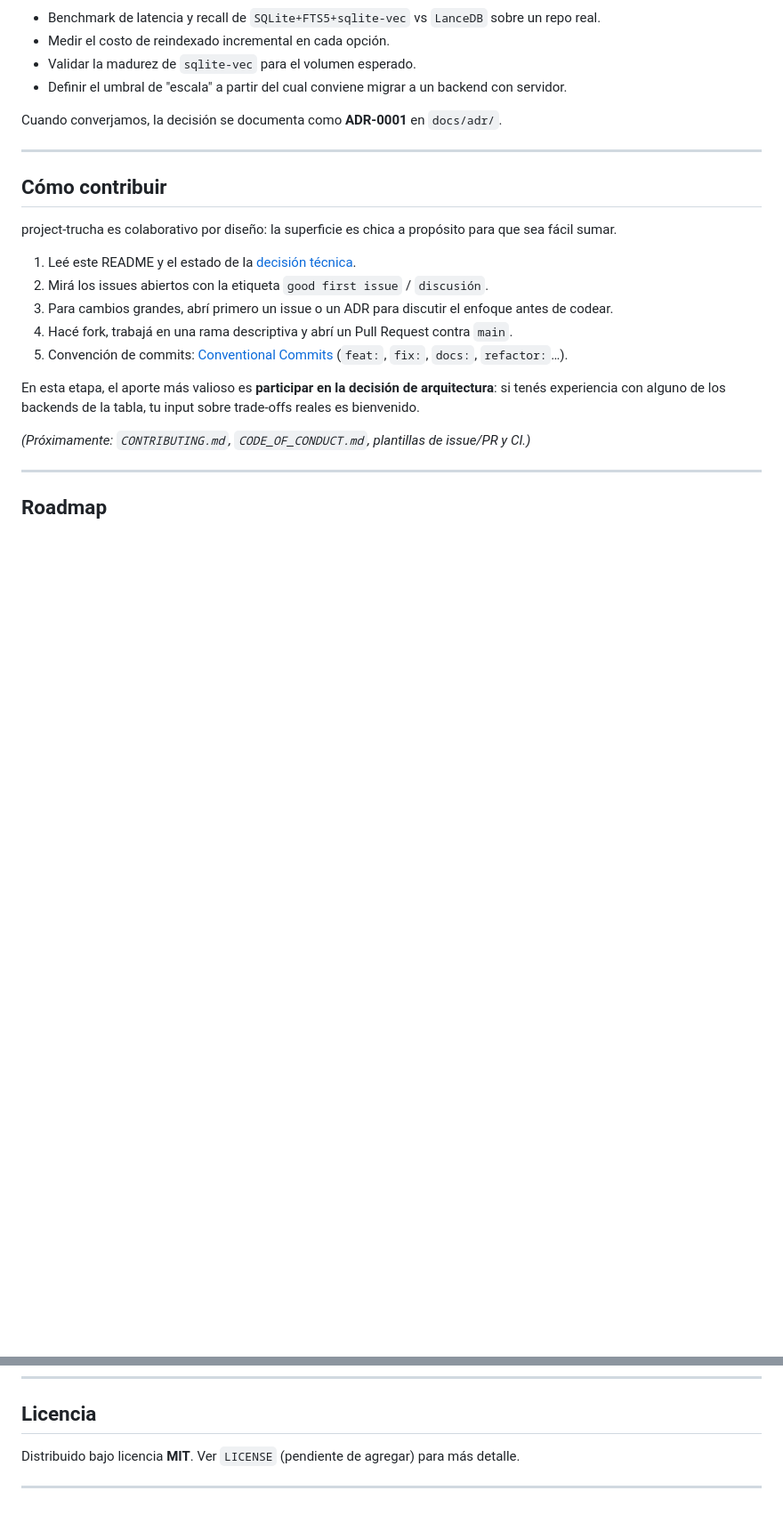
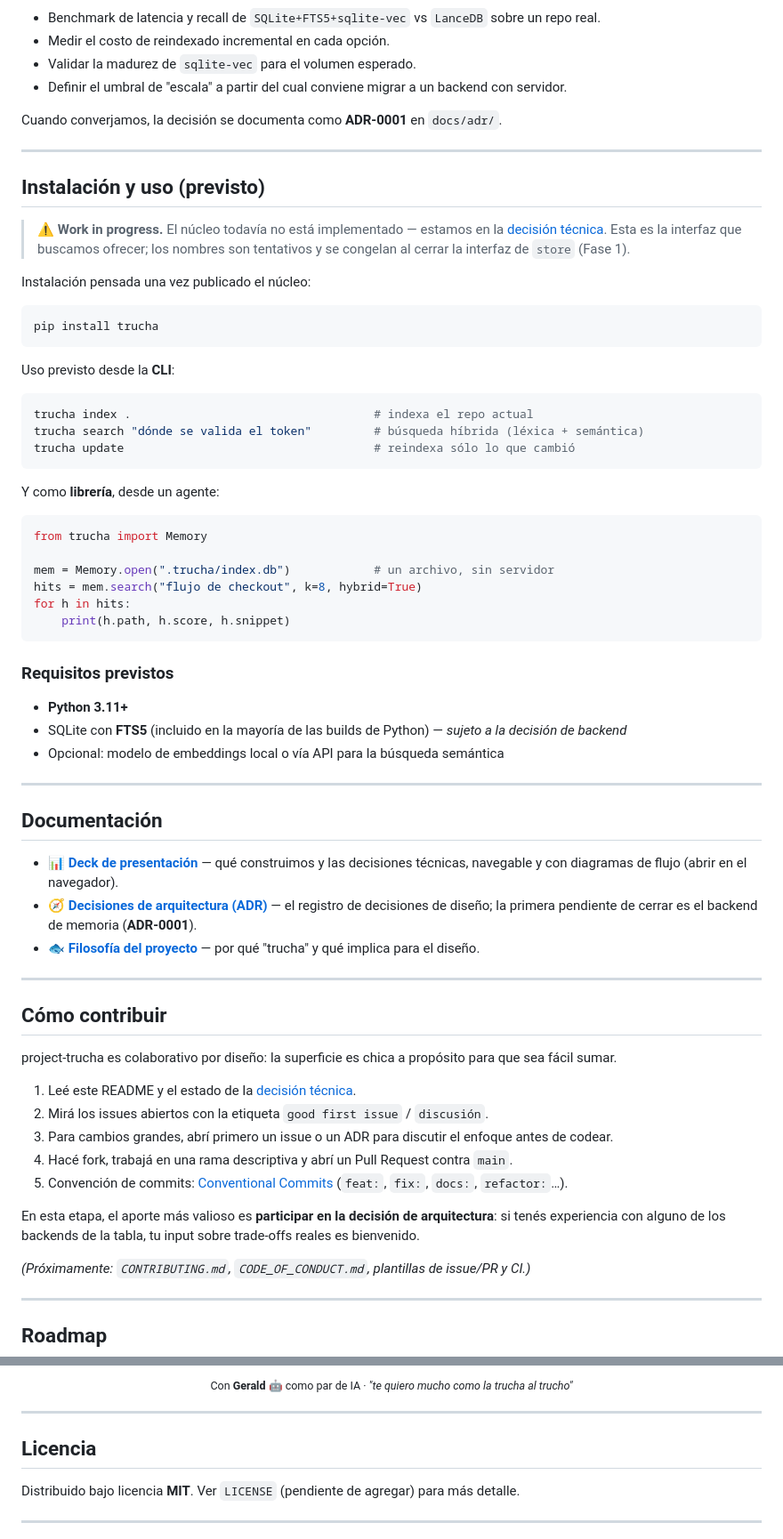
Before and after one commit to MaximilianoRodrigoSoria/project-trucha, a Markdown page: README.md, 2 parts joined by grey strips. Shown at 89% size. Drawn GitHub-style; blank space fills up the shorter version.

````diff
--- a/README.md
+++ b/README.md
@@ -151,6 +196,51 @@ Cuando converjamos, la decisión se documenta como **ADR-0001** en `docs/adr/`.
 
 ---
 
+## Instalación y uso (previsto)
+
+> ⚠️ **Work in progress.** El núcleo todavía no está implementado — estamos en la [decisión técnica](#decisión-técnica-backend-de-memoria). Esta es la interfaz que buscamos ofrecer; los nombres son tentativos y se congelan al cerrar la interfaz de `store` (Fase 1).
+
+Instalación pensada una vez publicado el núcleo:
+
+```bash
+pip install trucha
+```
+
+Uso previsto desde la **CLI**:
+
+```bash
+trucha index .                                   # indexa el repo actual
+trucha search "dónde se valida el token"         # búsqueda híbrida (léxica + semántica)
+trucha update                                    # reindexa sólo lo que cambió
+```
+
+Y como **librería**, desde un agente:
+
+```python
+from trucha import Memory
+
+mem = Memory.open(".trucha/index.db")            # un archivo, sin servidor
+hits = mem.search("flujo de checkout", k=8, hybrid=True)
+for h in hits:
+    print(h.path, h.score, h.snippet)
+```
+
+### Requisitos previstos
+
+- **Python 3.11+**
+- SQLite con **FTS5** (incluido en la mayoría de las builds de Python) — *sujeto a la decisión de backend*
+- Opcional: modelo de embeddings local o vía API para la búsqueda semántica
+
+---
+
+## Documentación
+
+- 📊 **[Deck de presentación](docs/slides/index.html)** — qué construimos y las decisiones técnicas, navegable y con diagramas de flujo (abrir en el navegador).
+- 🧭 **[Decisiones de arquitectura (ADR)](docs/adr/)** — el registro de decisiones de diseño; la primera pendiente de cerrar es el backend de memoria (**ADR-0001**).
+- 🐟 **[Filosofía del proyecto](#filosofía-la-trucha-)** — por qué "trucha" y qué implica para el diseño.
+
+---
+
 ## Cómo contribuir
 
 project-trucha es colaborativo por diseño: la superficie es chica a propósito para que sea fácil sumar.
@@ -193,3 +301,7 @@ En esta etapa, el aporte más valioso es **participar en la decisión de arquite
+<p align="center"><sub>Con <strong>Gerald</strong> 🤖 como par de IA · <em>"te quiero mucho como la trucha al trucho"</em></sub></p>
+
+---
+
 ## Licencia
 
 Distribuido bajo licencia **MIT**. Ver `LICENSE` (pendiente de agregar) para más detalle.
````
Also changed, not shown: other parts of README.md (+64 -1 lines).
